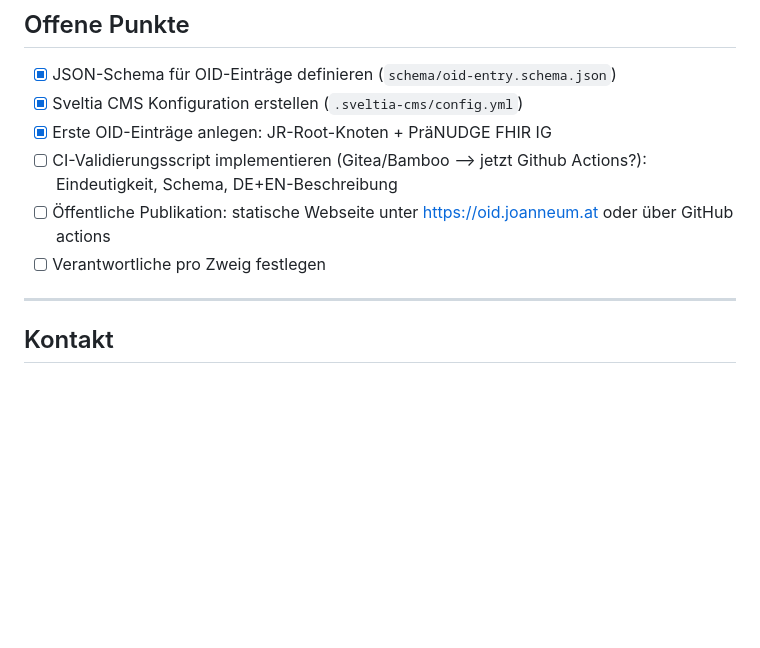
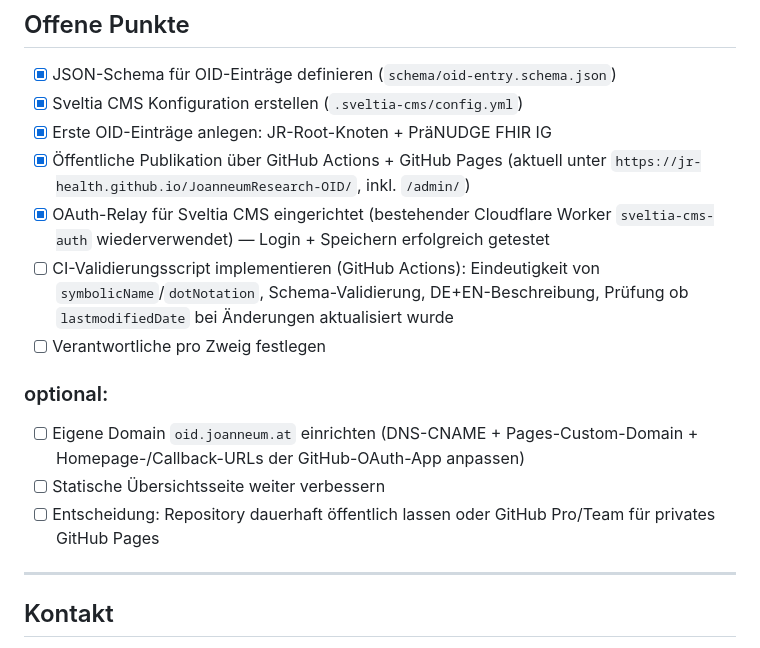
Before and after one commit to jr-health/JoanneumResearch-OID, a Markdown page: Readme.md, the part around the change. Rendered like a GitHub page; blank space fills up the shorter version.

Commit message:
Update README open items: mark Pages publishing and OAuth relay as done
Add follow-up items for the custom domain, further CI validation, and
the pending public/private decision.

```diff
--- a/Readme.md
+++ b/Readme.md
@@ -175,10 +175,19 @@ werden (siehe Kommentar oben in `.sveltia-cms/config.yml`).
 - [x] JSON-Schema für OID-Einträge definieren (`schema/oid-entry.schema.json`)
 - [x] Sveltia CMS Konfiguration erstellen (`.sveltia-cms/config.yml`)
 - [x] Erste OID-Einträge anlegen: JR-Root-Knoten + PräNUDGE FHIR IG
-- [ ] CI-Validierungsscript implementieren (Gitea/Bamboo --> jetzt Github Actions?): Eindeutigkeit, Schema, DE+EN-Beschreibung
-- [ ] Öffentliche Publikation: statische Webseite unter https://oid.joanneum.at oder über GitHub actions
+- [x] Öffentliche Publikation über GitHub Actions + GitHub Pages (aktuell unter
+      `https://jr-health.github.io/JoanneumResearch-OID/`, inkl. `/admin/`)
+- [x] OAuth-Relay für Sveltia CMS eingerichtet (bestehender Cloudflare Worker
+      `sveltia-cms-auth` wiederverwendet) — Login + Speichern erfolgreich getestet
+- [ ] CI-Validierungsscript implementieren (GitHub Actions): Eindeutigkeit von
+      `symbolicName`/`dotNotation`, Schema-Validierung, DE+EN-Beschreibung,
+      Prüfung ob `lastmodifiedDate` bei Änderungen aktualisiert wurde
 - [ ] Verantwortliche pro Zweig festlegen
-
+### optional:
+- [ ] Eigene Domain `oid.joanneum.at` einrichten (DNS-CNAME + Pages-Custom-Domain + Homepage-/Callback-URLs der GitHub-OAuth-App anpassen)
+- [ ] Statische Übersichtsseite weiter verbessern
+- [ ] Entscheidung: Repository dauerhaft öffentlich lassen oder GitHub Pro/Team
+  für privates GitHub Pages
 ---
 
 ## Kontakt
```
